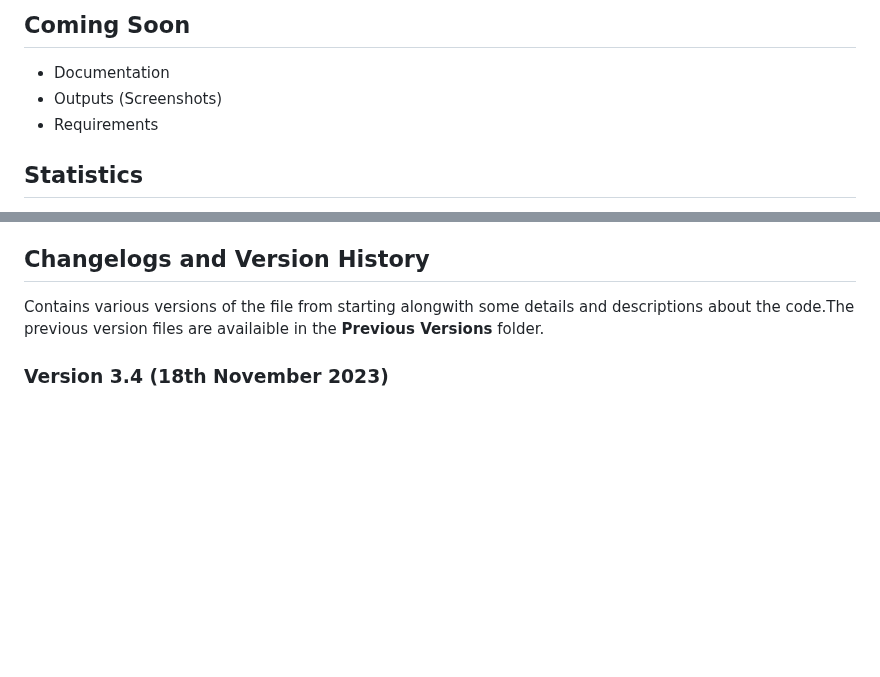
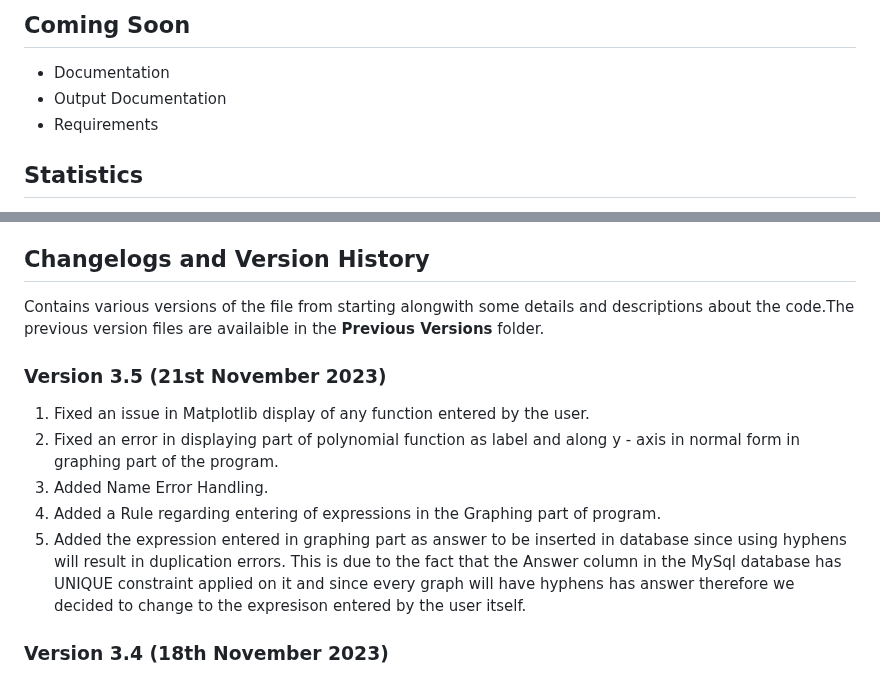
Before and after one commit to Vaibhav1506/Calculus-and-Graphical-Functions-Visualization, a Markdown page: README.md, 2 parts joined by grey strips. GitHub-like rendering; blank space fills up the shorter version.

Commit message:
Update README.md
Signed-off-by: Tricky Biggle <bvaibhav1506@gmail.com>

```diff
--- a/README.md
+++ b/README.md
@@ -3,7 +3,7 @@ A project where we used Python and MySql to showcase a tiny yet significant part
 
 ## Coming Soon
 - Documentation
-- Outputs (Screenshots)
+- Output Documentation
 - Requirements
 
 ## Statistics
@@ -15,6 +15,13 @@ A project where we used Python and MySql to showcase a tiny yet significant part
 
 ## Changelogs and Version History
 Contains various versions of the file from starting alongwith some details and descriptions about the code.The previous version files are availaible in the **Previous Versions** folder.
+
+### Version 3.5 (21st November 2023)
+1. Fixed an issue in Matplotlib display of any function entered by the user.
+2. Fixed an error in displaying part of polynomial function as label and along y - axis in normal form in graphing part of the program.
+3. Added Name Error Handling.
+4. Added a Rule regarding entering of expressions in the Graphing part of program.
+5. Added the expression entered in graphing part as answer to be inserted in database since using hyphens will result in duplication errors. This is due to the fact that the Answer column in the MySql database has UNIQUE constraint applied on it and since every graph will have hyphens has answer therefore we decided to change to the expresison entered by the user itself.
 
 ### Version 3.4 (18th November 2023)
 1. Improved Error Handling of mysql connection.
```
